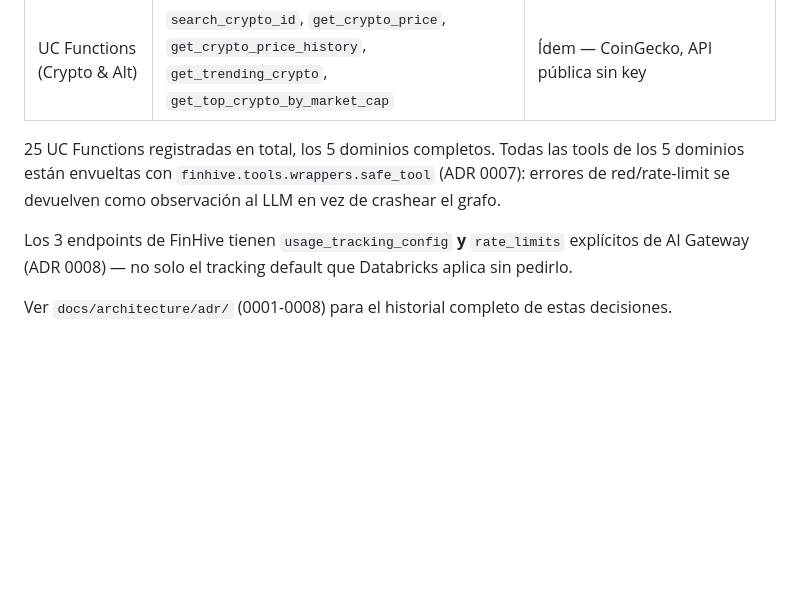
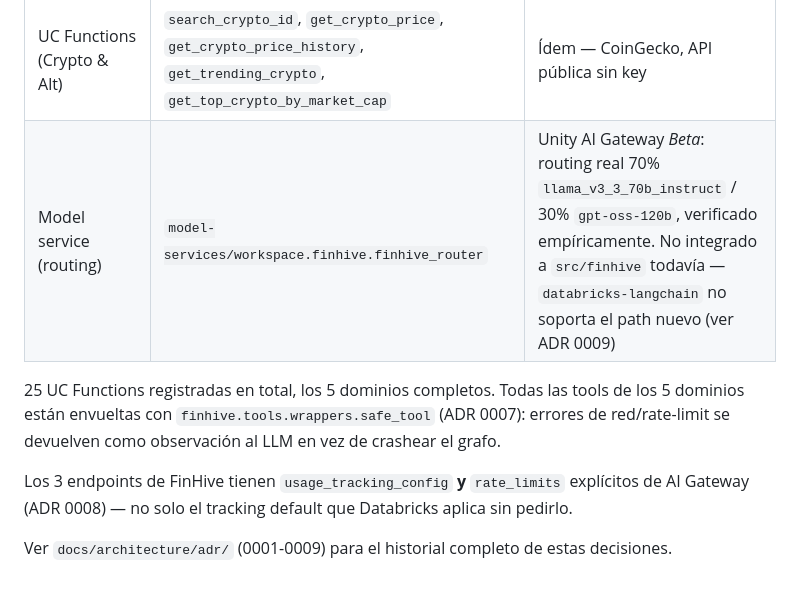
Before and after one commit to matiasadell/finhive, a Markdown page: infra/databricks/README.md, the part around the change. Rendered like a GitHub page; blank space fills up the shorter version.

```diff
--- a/infra/databricks/README.md
+++ b/infra/databricks/README.md
@@ -41,6 +41,7 @@ externa, mismo nivel de gobernanza vía AI Gateway.
 | UC Functions (Portfolio & Risk) | `calculate_portfolio_volatility`, `calculate_portfolio_var`, `calculate_correlation_matrix`, `calculate_sharpe_ratio`, `add_numbers`, `multiply_numbers`, `divide_numbers` | Ídem — cómputo propio con numpy/pandas, no solo passthrough a una API |
 | UC Functions (News & Sentiment) | `get_stock_news_sentiment`, `get_market_news_sentiment`, `get_earnings_calendar`, `web_search_news` | Ídem — Alpha Vantage (sentiment/calendario) + Tavily (fallback web estilo CRAG) |
 | UC Functions (Crypto & Alt) | `search_crypto_id`, `get_crypto_price`, `get_crypto_price_history`, `get_trending_crypto`, `get_top_crypto_by_market_cap` | Ídem — CoinGecko, API pública sin key |
+| Model service (routing) | `model-services/workspace.finhive.finhive_router` | Unity AI Gateway *Beta*: routing real 70% `llama_v3_3_70b_instruct` / 30% `gpt-oss-120b`, verificado empíricamente. No integrado a `src/finhive` todavía — `databricks-langchain` no soporta el path nuevo (ver ADR 0009) |
 
 25 UC Functions registradas en total, los 5 dominios completos. Todas las tools de los 5
 dominios están envueltas con `finhive.tools.wrappers.safe_tool` (ADR 0007): errores de
@@ -49,4 +50,4 @@ red/rate-limit se devuelven como observación al LLM en vez de crashear el grafo
 Los 3 endpoints de FinHive tienen `usage_tracking_config` **y** `rate_limits` explícitos
 de AI Gateway (ADR 0008) — no solo el tracking default que Databricks aplica sin pedirlo.
 
-Ver `docs/architecture/adr/` (0001-0008) para el historial completo de estas decisiones.
+Ver `docs/architecture/adr/` (0001-0009) para el historial completo de estas decisiones.
```
Also changed, not shown: README.md (+2 -1 lines), 1 other file.
